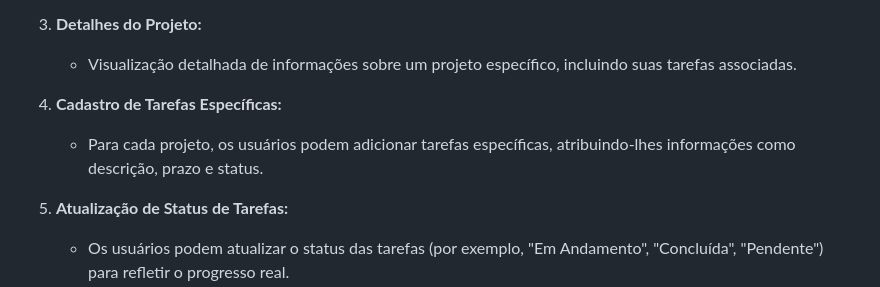
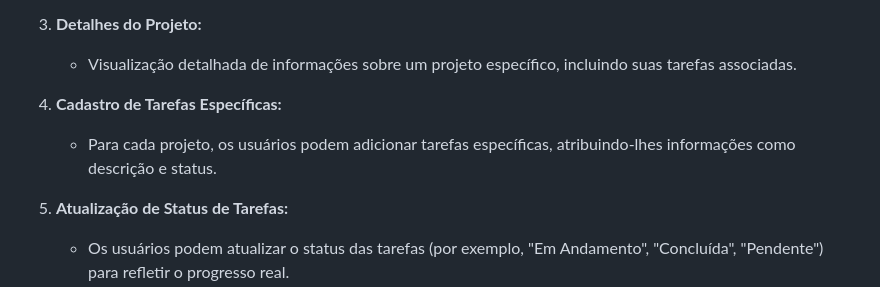
Before and after one commit to dimas7git/TaskProjectManager, a Markdown page: readme.md, the part around the change. Drawn GitHub-style.

```diff
--- a/readme.md
+++ b/readme.md
@@ -37,7 +37,7 @@ O sistema de cadastro de projetos e tarefas é uma aplicação destinada a geren
    - Visualização detalhada de informações sobre um projeto específico, incluindo suas tarefas associadas.
 
 4. **Cadastro de Tarefas Específicas:**
-   - Para cada projeto, os usuários podem adicionar tarefas específicas, atribuindo-lhes informações como descrição, prazo e status.
+   - Para cada projeto, os usuários podem adicionar tarefas específicas, atribuindo-lhes informações como descrição e status.
 
 5. **Atualização de Status de Tarefas:**
    - Os usuários podem atualizar o status das tarefas (por exemplo, "Em Andamento", "Concluída", "Pendente") para refletir o progresso real.
```
